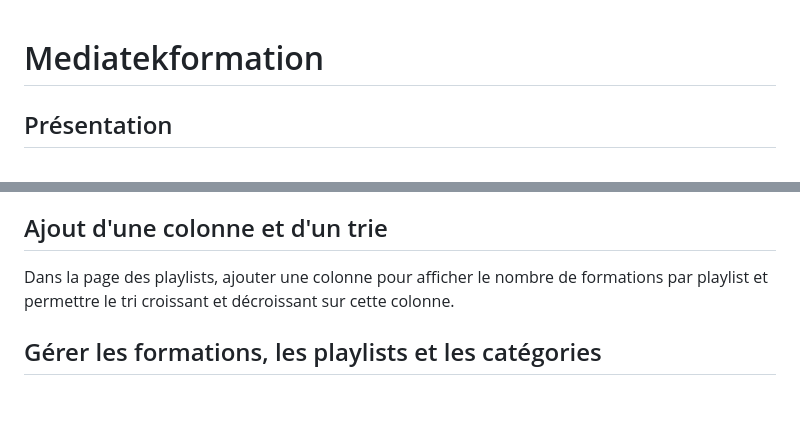
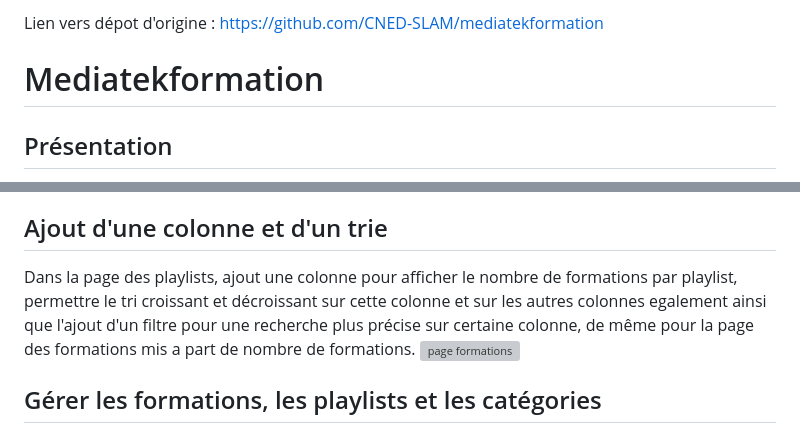
Before and after one commit to Eda31/mediatekformation, a Markdown page: README.md, 2 parts joined by grey strips. Drawn GitHub-style; blank space fills up the shorter version; grey boxes are pictures that could not be loaded.

```diff
--- a/README.md
+++ b/README.md
@@ -1,3 +1,5 @@
+Lien vers dépot d'origine : https://github.com/CNED-SLAM/mediatekformation
+
 # Mediatekformation
 ## Présentation
 Ce site, développé avec Symfony 6.4, permet d'accéder aux vidéos d'auto-formation proposées par une chaîne de médiathèques et qui sont aussi accessibles sur YouTube.<br>
@@ -86,7 +88,8 @@ Le chemin des images (des 2 tailles) n'est pas mémorisé dans la BDD car il peu
 - De préférence, ouvrir l'application dans un IDE professionnel. L'adresse pour la lancer est : http://localhost/mediatekformation/public/index.php<br>
 
 ## Ajout d'une colonne et d'un trie
-Dans la page des playlists, ajouter une colonne pour afficher le nombre de formations par playlist et permettre le tri croissant et décroissant sur cette colonne.
+Dans la page des playlists, ajout une colonne pour afficher le nombre de formations par playlist, permettre le tri croissant et décroissant sur cette colonne et sur les autres colonnes egalement ainsi que l'ajout d'un filtre pour une recherche plus précise sur certaine colonne, de même pour la page des formations mis a part de nombre de formations.
+![page formations](https://github.com/user-attachments/assets/9db1605e-3ad7-42a1-ad8a-d91146ac27db)
 
 ## Gérer les formations, les playlists et les catégories
 Créer une page back office pour lister les formations avec des options de suppression et de modification. La suppression d'une formation doit la retirer de la playlist associée. Intégration des tris et filtres du front office. Ajout d'un formulaire de saisie contrôlée avec date non postérieure au jour. Le formulaire de modification est prérempli au clic.
```
Also changed, not shown: other parts of README.md (+2 -0 lines).
